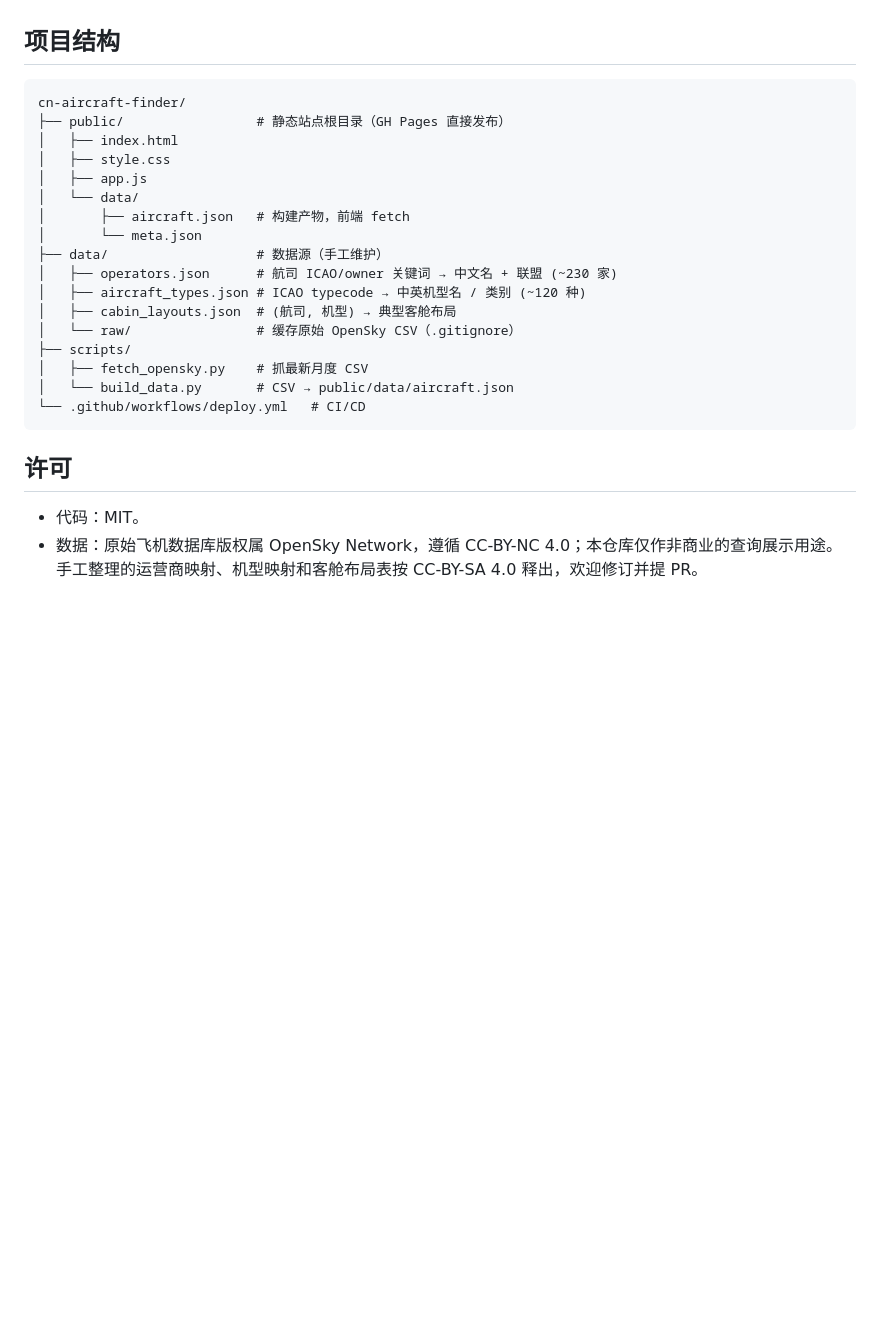
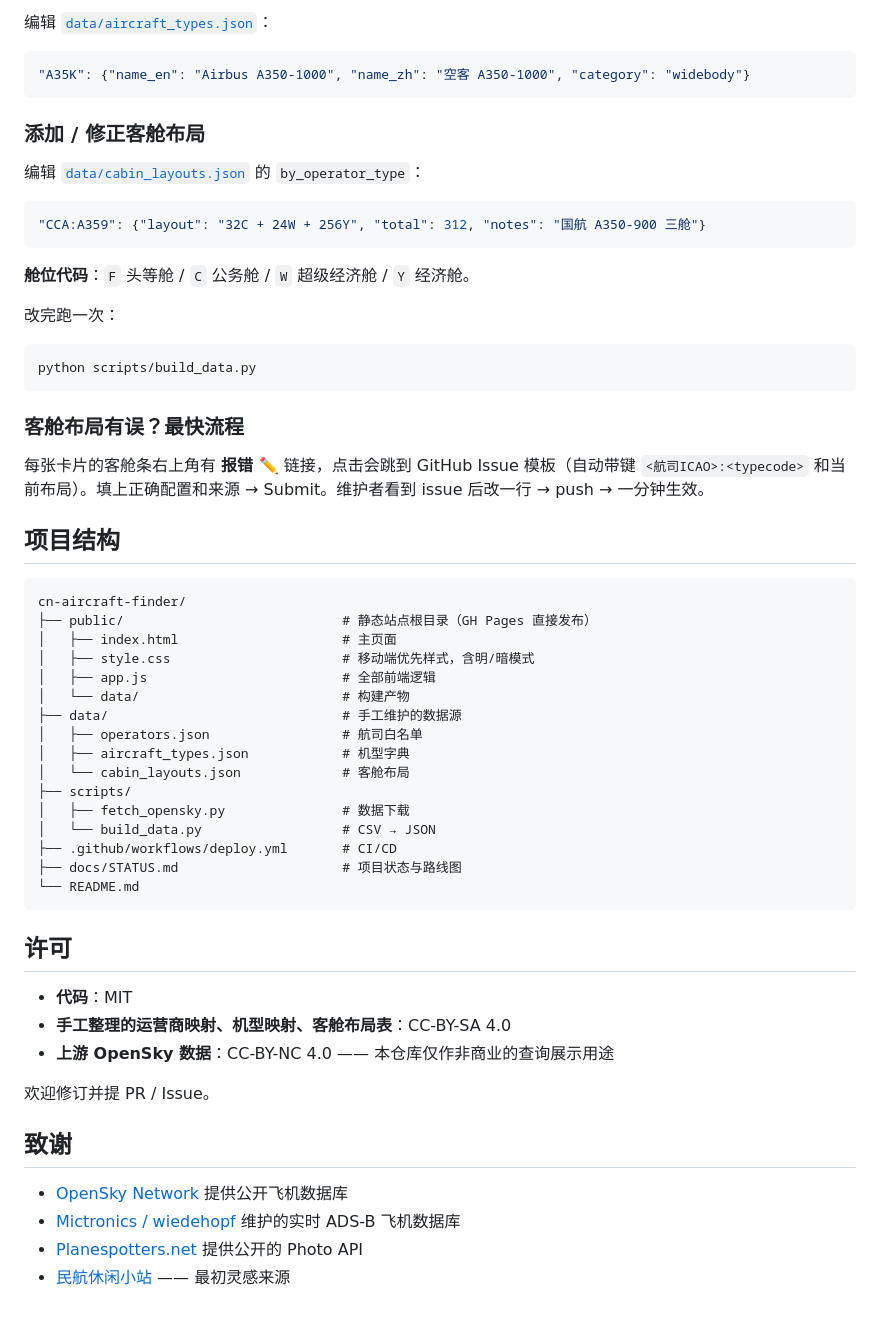
Before and after one commit to NightLemon/cn-aircraft-finder, a Markdown page: README.md, the part around one of its changes. GitHub-like rendering; blank space fills up the shorter version.

````diff
--- a/README.md
+++ b/README.md
@@ -89,27 +137,58 @@ cd public && python -m http.server 8000
+编辑 [`data/aircraft_types.json`](data/aircraft_types.json)：
+```json
+"A35K": {"name_en": "Airbus A350-1000", "name_zh": "空客 A350-1000", "category": "widebody"}
+```
+
+### 添加 / 修正客舱布局
+
+编辑 [`data/cabin_layouts.json`](data/cabin_layouts.json) 的 `by_operator_type`：
+```json
+"CCA:A359": {"layout": "32C + 24W + 256Y", "total": 312, "notes": "国航 A350-900 三舱"}
+```
+
+**舱位代码**：`F` 头等舱 / `C` 公务舱 / `W` 超级经济舱 / `Y` 经济舱。
+
+改完跑一次：
+```bash
+python scripts/build_data.py
+```
+
+### 客舱布局有误？最快流程
+
+每张卡片的客舱条右上角有 **报错 ✏️** 链接，点击会跳到 GitHub Issue 模板（自动带键 `<航司ICAO>:<typecode>` 和当前布局）。填上正确配置和来源 → Submit。维护者看到 issue 后改一行 → push → 一分钟生效。
 
 ## 项目结构
 
 ```
 cn-aircraft-finder/
-├── public/                 # 静态站点根目录（GH Pages 直接发布）
-│   ├── index.html
-│   ├── style.css
-│   ├── app.js
-│   └── data/
-│       ├── aircraft.json   # 构建产物，前端 fetch
-│       └── meta.json
-├── data/                   # 数据源（手工维护）
-│   ├── operators.json      # 航司 ICAO/owner 关键词 → 中文名 + 联盟 (~230 家)
-│   ├── aircraft_types.json # ICAO typecode → 中英机型名 / 类别 (~120 种)
-│   ├── cabin_layouts.json  # (航司, 机型) → 典型客舱布局
-│   └── raw/                # 缓存原始 OpenSky CSV（.gitignore）
+├── public/                            # 静态站点根目录（GH Pages 直接发布）
+│   ├── index.html                     # 主页面
+│   ├── style.css                      # 移动端优先样式，含明/暗模式
+│   ├── app.js                         # 全部前端逻辑
+│   └── data/                          # 构建产物
+├── data/                              # 手工维护的数据源
+│   ├── operators.json                 # 航司白名单
+│   ├── aircraft_types.json            # 机型字典
+│   └── cabin_layouts.json             # 客舱布局
 ├── scripts/
-│   ├── fetch_opensky.py    # 抓最新月度 CSV
-│   └── build_data.py       # CSV → public/data/aircraft.json
-└── .github/workflows/deploy.yml   # CI/CD
+│   ├── fetch_opensky.py               # 数据下载
+│   └── build_data.py                  # CSV → JSON
+├── .github/workflows/deploy.yml       # CI/CD
+├── docs/STATUS.md                     # 项目状态与路线图
+└── README.md
 ```
 
 ## 许可
 
-- 代码：MIT。
-- 数据：原始飞机数据库版权属 OpenSky Network，遵循 CC-BY-NC 4.0；本仓库仅作非商业的查询展示用途。手工整理的运营商映射、机型映射和客舱布局表按 CC-BY-SA 4.0 释出，欢迎修订并提 PR。
+- **代码**：MIT
+- **手工整理的运营商映射、机型映射、客舱布局表**：CC-BY-SA 4.0
+- **上游 OpenSky 数据**：CC-BY-NC 4.0 —— 本仓库仅作非商业的查询展示用途
+
+欢迎修订并提 PR / Issue。
+
+## 致谢
+
+- [OpenSky Network](https://opensky-network.org/) 提供公开飞机数据库
+- [Mictronics / wiedehopf](https://github.com/wiedehopf/tar1090-db) 维护的实时 ADS-B 飞机数据库
+- [Planespotters.net](https://www.planespotters.net/) 提供公开的 Photo API
+- [民航休闲小站](http://www.xmyzl.com/?mod=jidui) —— 最初灵感来源
````
Also changed, not shown: other parts of README.md (+89 -41 lines), docs/STATUS.md (added, +144 -0 lines).
